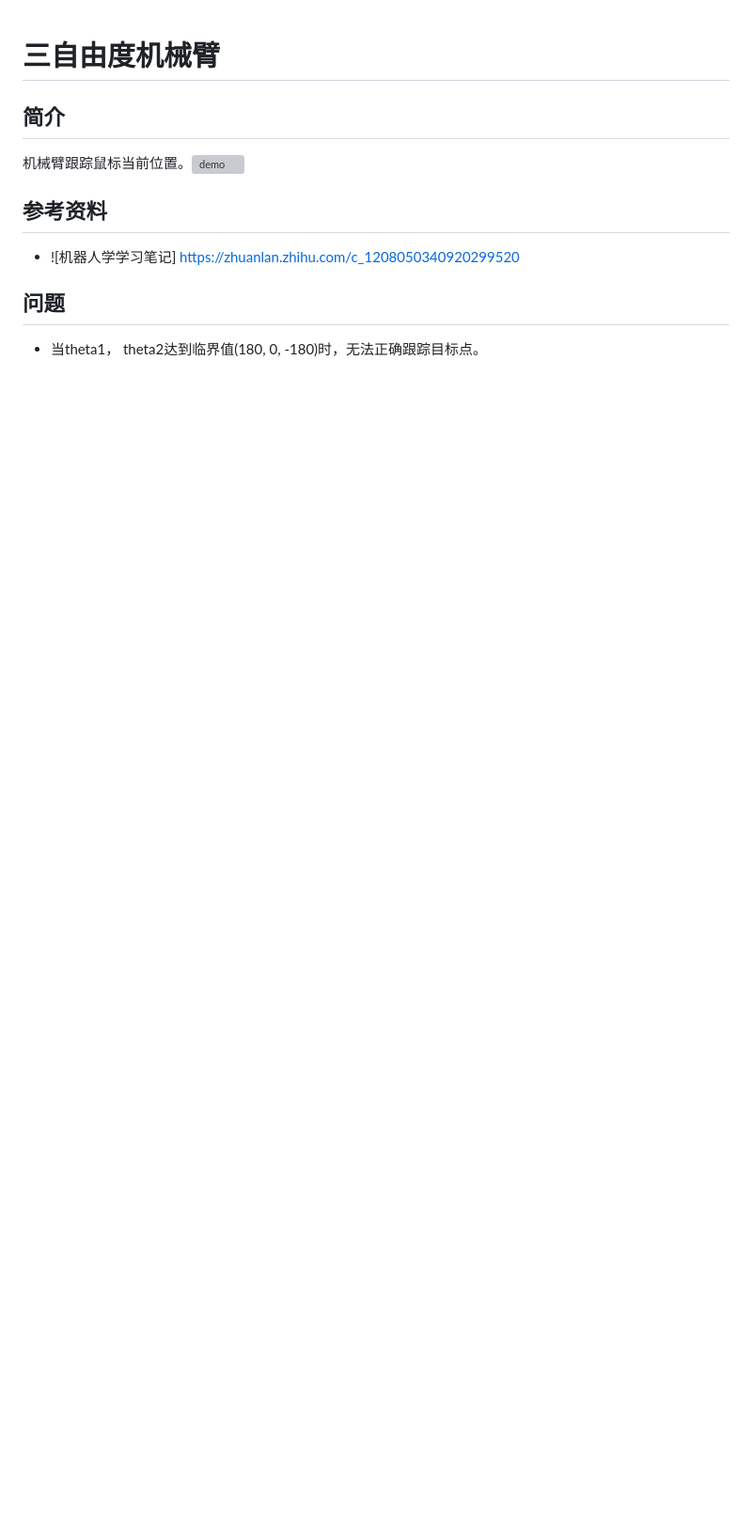
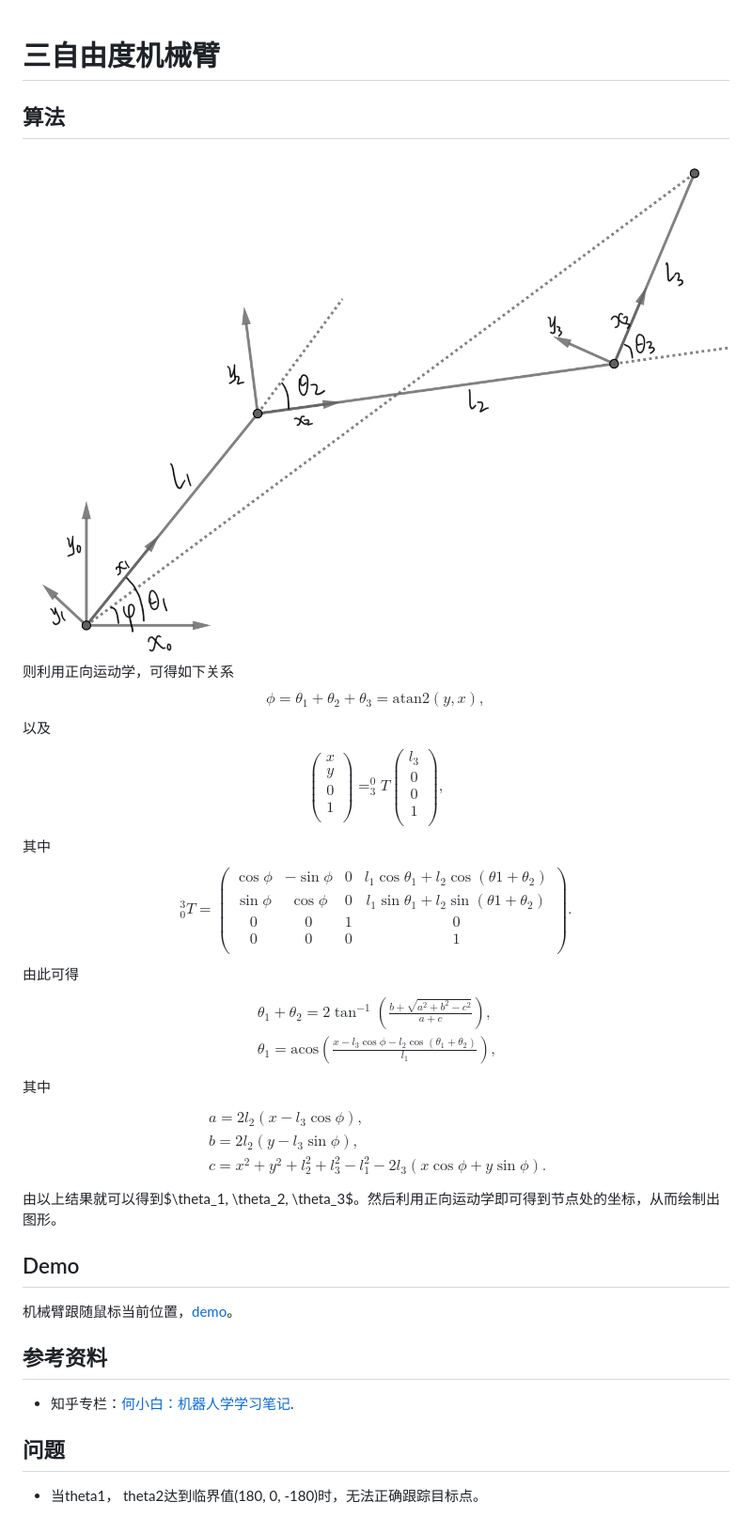
Before and after one commit to jiandandaoxingfu/point-tracking, a Markdown page: README.md, the part around the change. Shown: that part at 94% size. Drawn GitHub-style; pictures changed too: image.jpg (added); blank space fills up the shorter version; grey boxes are pictures that could not be loaded.

```diff
--- a/README.md
+++ b/README.md
@@ -1,10 +1,68 @@
 # 三自由度机械臂
 
-## 简介
-机械臂跟踪鼠标当前位置。![demo](https://jiandandaoxingfu.github.io/point-tracking)
+## 算法
+
+<img src="./image.jpg" style="zoom:33%;" />
+
+则利用正向运动学，可得如下关系
+$$
+\phi=\theta_1+\theta_2+\theta_3=\text{atan2}(y, x),
+$$
+以及
+$$
+\left(
+\begin{matrix}
+x \\
+y \\
+0 \\
+1 \\
+\end{matrix}
+\right)=^0_3T\left(
+\begin{matrix}
+l_3 \\
+0 \\
+0 \\
+1 \\
+\end{matrix}
+\right),
+$$
+其中
+$$
+^3_0T=\left(
+\begin{matrix}
+\cos \phi& -\sin\phi & 0 & l_1\cos\theta_1+l_2\cos(\theta1+\theta_2) \\
+\sin\phi& \cos\phi & 0 & l_1\sin\theta_1+l_2\sin(\theta1+\theta_2) \\
+0 & 0 & 1 & 0 \\
+0 & 0 & 0 & 1 \\
+\end{matrix}
+\right).
+$$
+由此可得
+$$
+\begin{align}
+& \theta_1+\theta_2=2\tan^{-1}(\frac{b+\sqrt{a^2+b^2-c^2}}{a+c}),\\
+& \theta_1 = \text{acos}(\frac{x-l_3\cos\phi-l_2\cos(\theta_1+\theta_2)}{l_1}),
+\end{align}
+$$
+其中
+$$
+\begin{align}
+& a=2l_2(x-l_3\cos\phi) ,\\
+& b= 2l_2(y-l_3\sin\phi), \\
+& c= x^2+y^2+l_2^2+l_3^2-l_1^2-2l_3(x\cos\phi+y\sin\phi).
+\end{align}
+$$
+由以上结果就可以得到$\theta_1, \theta_2, \theta_3$。然后利用正向运动学即可得到节点处的坐标，从而绘制出图形。
+
+
+
+## Demo
+
+机械臂跟随鼠标当前位置，[demo](https://jiandandaoxingfu.github.io/point-tracking)。
 
 ## 参考资料
-- ![机器人学学习笔记] https://zhuanlan.zhihu.com/c_1208050340920299520
+
+- 知乎专栏：[何小白：机器人学学习笔记](https://zhuanlan.zhihu.com/c_1208050340920299520).
 
 ## 问题
 - 当theta1， theta2达到临界值(180, 0, -180)时，无法正确跟踪目标点。
```
